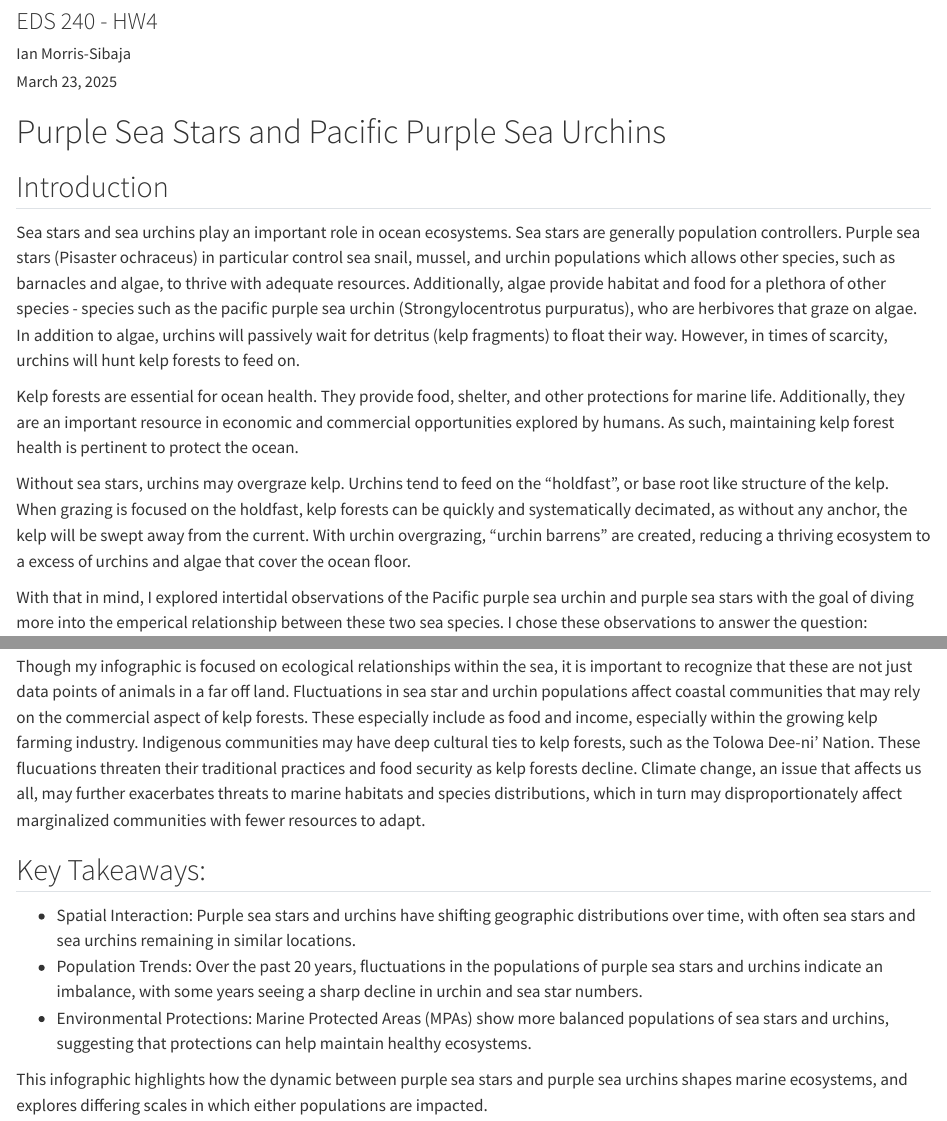
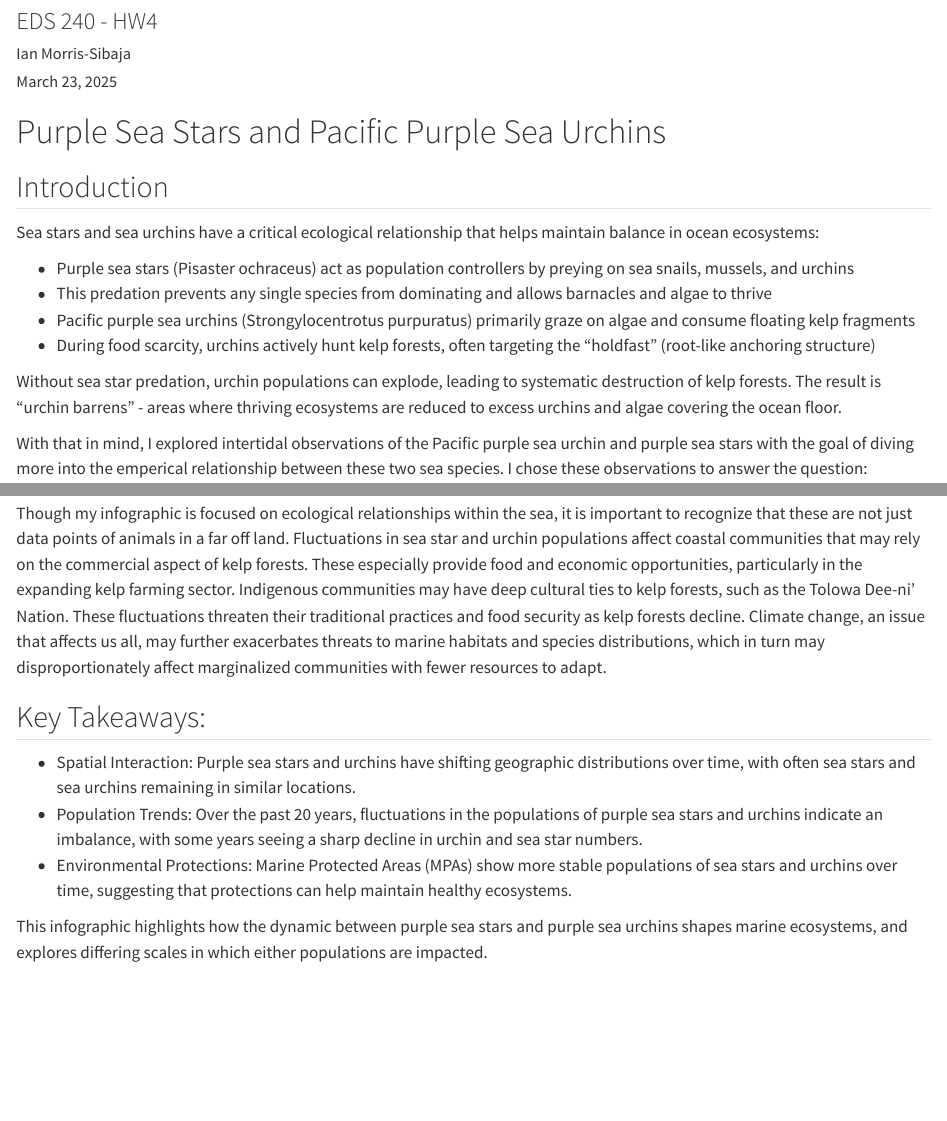
Before and after one commit to imsibaja/Morris-Sibaja-eds240-HW4, a Quarto document (index.qmd): the page in a window 1100 px wide, from 80 px down, and a second part further down, joined at a grey line. Rendered offline with R 4.5, knitr and Pandoc in place of Quarto, with nearby package versions; long lines of code are wrapped.

Commit message:
minor updates

```diff
--- a/index.qmd
+++ b/index.qmd
@@ -12,11 +12,14 @@ format:
 
 ## Introduction
 
-Sea stars and sea urchins play an important role in ocean ecosystems. Sea stars are generally population controllers. Purple sea stars (Pisaster ochraceus) in particular control sea snail, mussel, and urchin populations which allows other species, such as barnacles and algae, to thrive with adequate resources. Additionally, algae provide habitat and food for a plethora of other species - species such as the pacific purple sea urchin (Strongylocentrotus purpuratus), who are herbivores that graze on algae. In addition to algae, urchins will passively wait for detritus (kelp fragments) to float their way. However, in times of scarcity, urchins will hunt kelp forests to feed on.
+Sea stars and sea urchins have a critical ecological relationship that helps maintain balance in ocean ecosystems:
 
-Kelp forests are essential for ocean health. They provide food, shelter, and other protections for marine life. Additionally, they are an important resource in economic and commercial opportunities explored by humans. As such, maintaining kelp forest health is pertinent to protect the ocean.
+-   Purple sea stars (Pisaster ochraceus) act as population controllers by preying on sea snails, mussels, and urchins
+-   This predation prevents any single species from dominating and allows barnacles and algae to thrive
+-   Pacific purple sea urchins (Strongylocentrotus purpuratus) primarily graze on algae and consume floating kelp fragments
+-   During food scarcity, urchins actively hunt kelp forests, often targeting the "holdfast" (root-like anchoring structure)
 
-Without sea stars, urchins may overgraze kelp. Urchins tend to feed on the "holdfast", or base root like structure of the kelp. When grazing is focused on the holdfast, kelp forests can be quickly and systematically decimated, as without any anchor, the kelp will be swept away from the current. With urchin overgrazing, "urchin barrens" are created, reducing a thriving ecosystem to a excess of urchins and algae that cover the ocean floor.
+Without sea star predation, urchin populations can explode, leading to systematic destruction of kelp forests. The result is "urchin barrens" - areas where thriving ecosystems are reduced to excess urchins and algae covering the ocean floor.
 
 With that in mind, I explored intertidal observations of the Pacific purple sea urchin and purple sea stars with the goal of diving more into the emperical relationship between these two sea species. I chose these observations to answer the question:
 
@@ -53,13 +56,13 @@ To answer this question, I grouped the species by MPA status, and created a rela
 
 Though these questions are not explicitly stated within the infographic, this choice was intentional. I found there to be too much text if they were included. I wanted readers to easily guide themselves down the infographic without having to feel like they were learning something. By doing this, I hope the reader will learn through osmosis (ie. sponge-like) and come to conclusions themselves. Additionally, I added small paragraphs to add context to each visualizations with key words. These key words were provided without much context for the reader to continue their own exploration into this subject if they desired to. The overall infographic was meant for more sparking intrigue within the subject, rather than detailing a full analysis.
 
-Though my infographic is focused on ecological relationships within the sea, it is important to recognize that these are not just data points of animals in a far off land. Fluctuations in sea star and urchin populations affect coastal communities that may rely on the commercial aspect of kelp forests. These especially include as food and income, especially within the growing kelp farming industry. Indigenous communities may have deep cultural ties to kelp forests, such as the Tolowa Dee-ni’ Nation. These flucuations threaten their traditional practices and food security as kelp forests decline. Climate change, an issue that affects us all, may further exacerbates threats to marine habitats and species distributions, which in turn may disproportionately affect marginalized communities with fewer resources to adapt.
+Though my infographic is focused on ecological relationships within the sea, it is important to recognize that these are not just data points of animals in a far off land. Fluctuations in sea star and urchin populations affect coastal communities that may rely on the commercial aspect of kelp forests. These especially provide food and economic opportunities, particularly in the expanding kelp farming sector. Indigenous communities may have deep cultural ties to kelp forests, such as the Tolowa Dee-ni’ Nation. These fluctuations threaten their traditional practices and food security as kelp forests decline. Climate change, an issue that affects us all, may further exacerbates threats to marine habitats and species distributions, which in turn may disproportionately affect marginalized communities with fewer resources to adapt.
 
 ## Key Takeaways:
 
-- Spatial Interaction: Purple sea stars and urchins have shifting geographic distributions over time, with often sea stars and sea urchins remaining in similar locations.
-- Population Trends: Over the past 20 years, fluctuations in the populations of purple sea stars and urchins indicate an imbalance, with some years seeing a sharp decline in urchin and sea star numbers.
-- Environmental Protections: Marine Protected Areas (MPAs) show more balanced populations of sea stars and urchins, suggesting that protections can help maintain healthy ecosystems.
+-   Spatial Interaction: Purple sea stars and urchins have shifting geographic distributions over time, with often sea stars and sea urchins remaining in similar locations.
+-   Population Trends: Over the past 20 years, fluctuations in the populations of purple sea stars and urchins indicate an imbalance, with some years seeing a sharp decline in urchin and sea star numbers.
+-   Environmental Protections: Marine Protected Areas (MPAs) show more stable populations of sea stars and urchins over time, suggesting that protections can help maintain healthy ecosystems.
 
 This infographic highlights how the dynamic between purple sea stars and purple sea urchins shapes marine ecosystems, and explores differing scales in which either populations are impacted.
 
```
Also changed, not shown: index.qmd (10 more changed lines), 2 other files.
